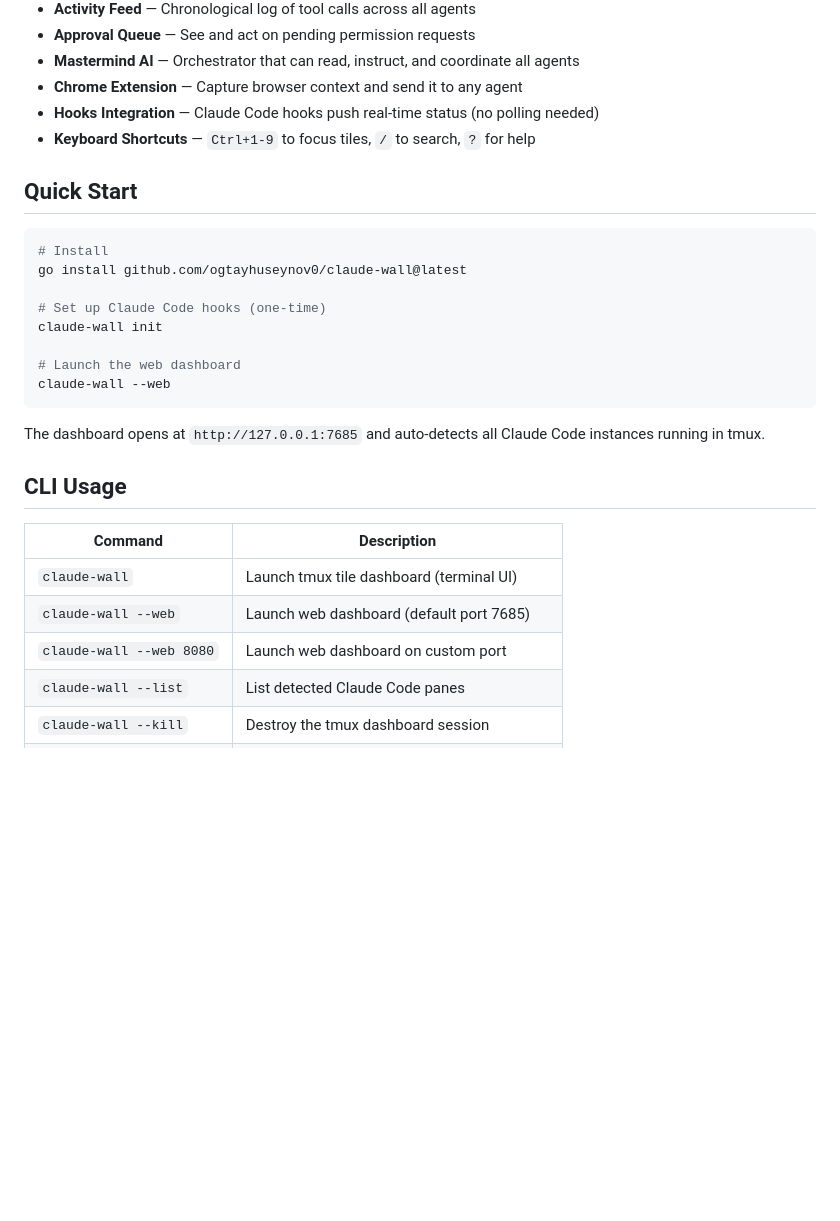
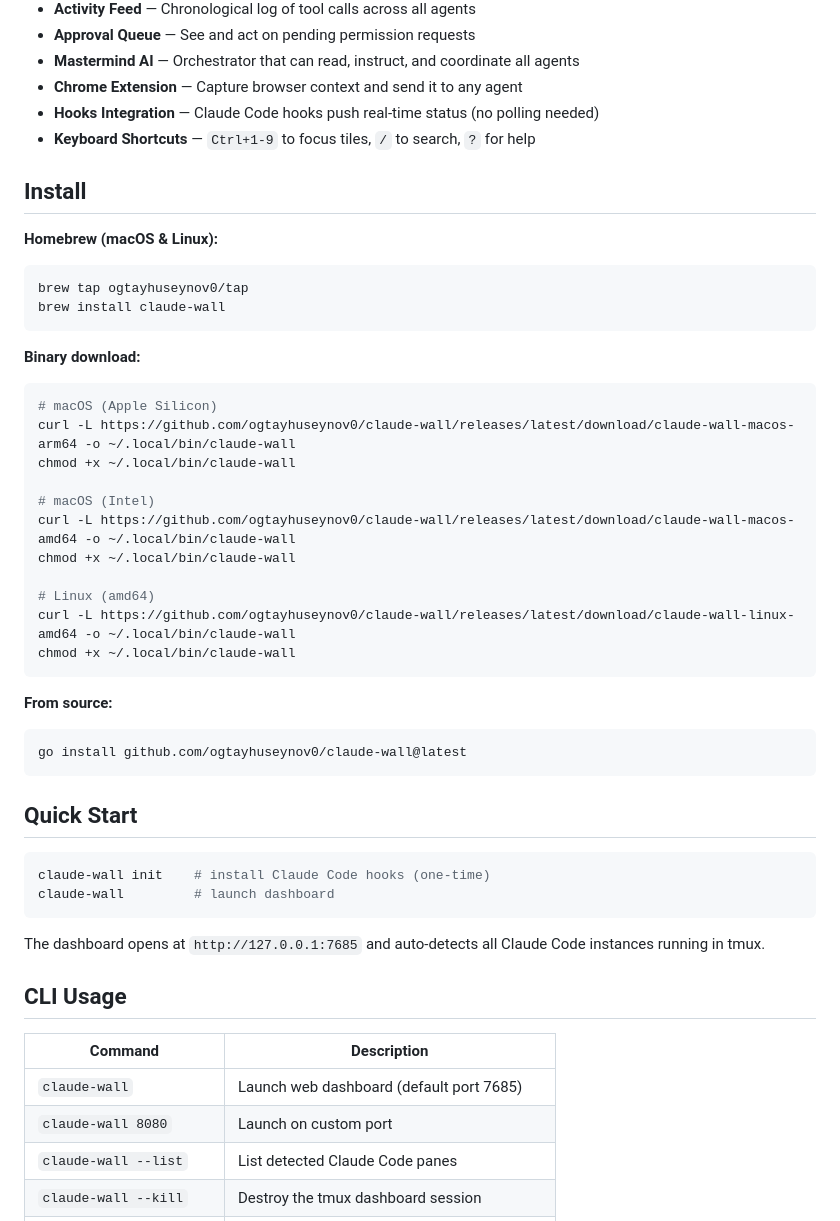
Before and after one commit to ogtayhuseynov0/claude-wall, a Markdown page: README.md, the part around the change. Drawn GitHub-style; blank space fills up the shorter version.

Commit message:
add Homebrew install, update README with all install methods

````diff
--- a/README.md
+++ b/README.md
@@ -16,17 +16,39 @@
 - **Hooks Integration** — Claude Code hooks push real-time status (no polling needed)
 - **Keyboard Shortcuts** — `Ctrl+1-9` to focus tiles, `/` to search, `?` for help
 
+## Install
+
+**Homebrew (macOS & Linux):**
+```bash
+brew tap ogtayhuseynov0/tap
+brew install claude-wall
+```
+
+**Binary download:**
+```bash
+# macOS (Apple Silicon)
+curl -L https://github.com/ogtayhuseynov0/claude-wall/releases/latest/download/claude-wall-macos-arm64 -o ~/.local/bin/claude-wall
+chmod +x ~/.local/bin/claude-wall
+
+# macOS (Intel)
+curl -L https://github.com/ogtayhuseynov0/claude-wall/releases/latest/download/claude-wall-macos-amd64 -o ~/.local/bin/claude-wall
+chmod +x ~/.local/bin/claude-wall
+
+# Linux (amd64)
+curl -L https://github.com/ogtayhuseynov0/claude-wall/releases/latest/download/claude-wall-linux-amd64 -o ~/.local/bin/claude-wall
+chmod +x ~/.local/bin/claude-wall
+```
+
+**From source:**
+```bash
+go install github.com/ogtayhuseynov0/claude-wall@latest
+```
+
 ## Quick Start
 
 ```bash
-# Install
-go install github.com/ogtayhuseynov0/claude-wall@latest
-
-# Set up Claude Code hooks (one-time)
-claude-wall init
-
-# Launch the web dashboard
-claude-wall --web
+claude-wall init    # install Claude Code hooks (one-time)
+claude-wall         # launch dashboard
 ```
 
 The dashboard opens at `http://127.0.0.1:7685` and auto-detects all Claude Code instances running in tmux.
@@ -35,9 +57,8 @@ The dashboard opens at `http://127.0.0.1:7685` and auto-detects all Claude Code
 
 | Command | Description |
 |---|---|
-| `claude-wall` | Launch tmux tile dashboard (terminal UI) |
-| `claude-wall --web` | Launch web dashboard (default port 7685) |
-| `claude-wall --web 8080` | Launch web dashboard on custom port |
+| `claude-wall` | Launch web dashboard (default port 7685) |
+| `claude-wall 8080` | Launch on custom port |
 | `claude-wall --list` | List detected Claude Code panes |
 | `claude-wall --kill` | Destroy the tmux dashboard session |
 | `claude-wall init` | Install Claude Code hooks for real-time status |
````
